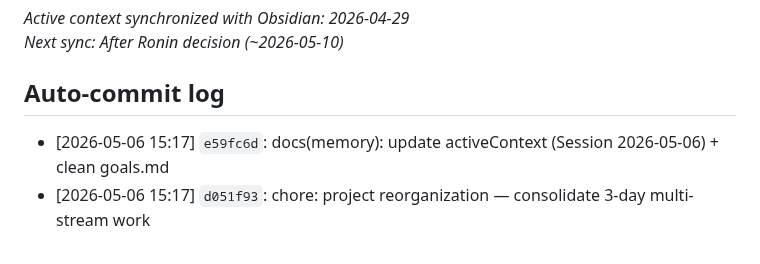
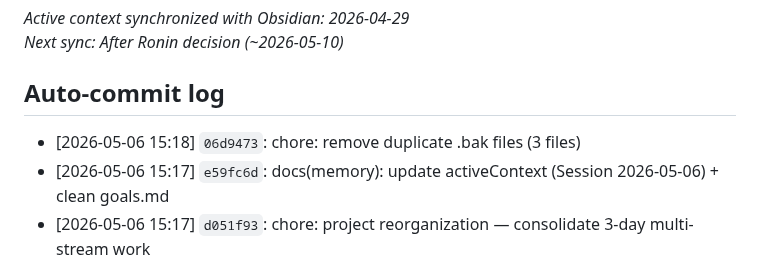
Before and after one commit to sergeeey/ARCHCODE, a Markdown page: .claude/memory/activeContext.md, the part around the change. Rendered like a GitHub page.

Commit message:
chore: sync activeContext auto-commit logs
Co-Authored-By: Claude Sonnet 4.5 <noreply@anthropic.com>

```diff
--- a/.claude/memory/activeContext.md
+++ b/.claude/memory/activeContext.md
@@ -344,6 +344,7 @@ _Active context synchronized with Obsidian: 2026-04-29_
 _Next sync: After Ronin decision (~2026-05-10)_
 
 ## Auto-commit log
+- [2026-05-06 15:18] `06d9473`: chore: remove duplicate .bak files (3 files)
 - [2026-05-06 15:17] `e59fc6d`: docs(memory): update activeContext (Session 2026-05-06) + clean goals.md
 - [2026-05-06 15:17] `d051f93`: chore: project reorganization — consolidate 3-day multi-stream work
 - [2026-05-03 02:16] `2e7fd52`: feat(A1-pilot): LSSIM mechanism-specific limitation discovered
```
